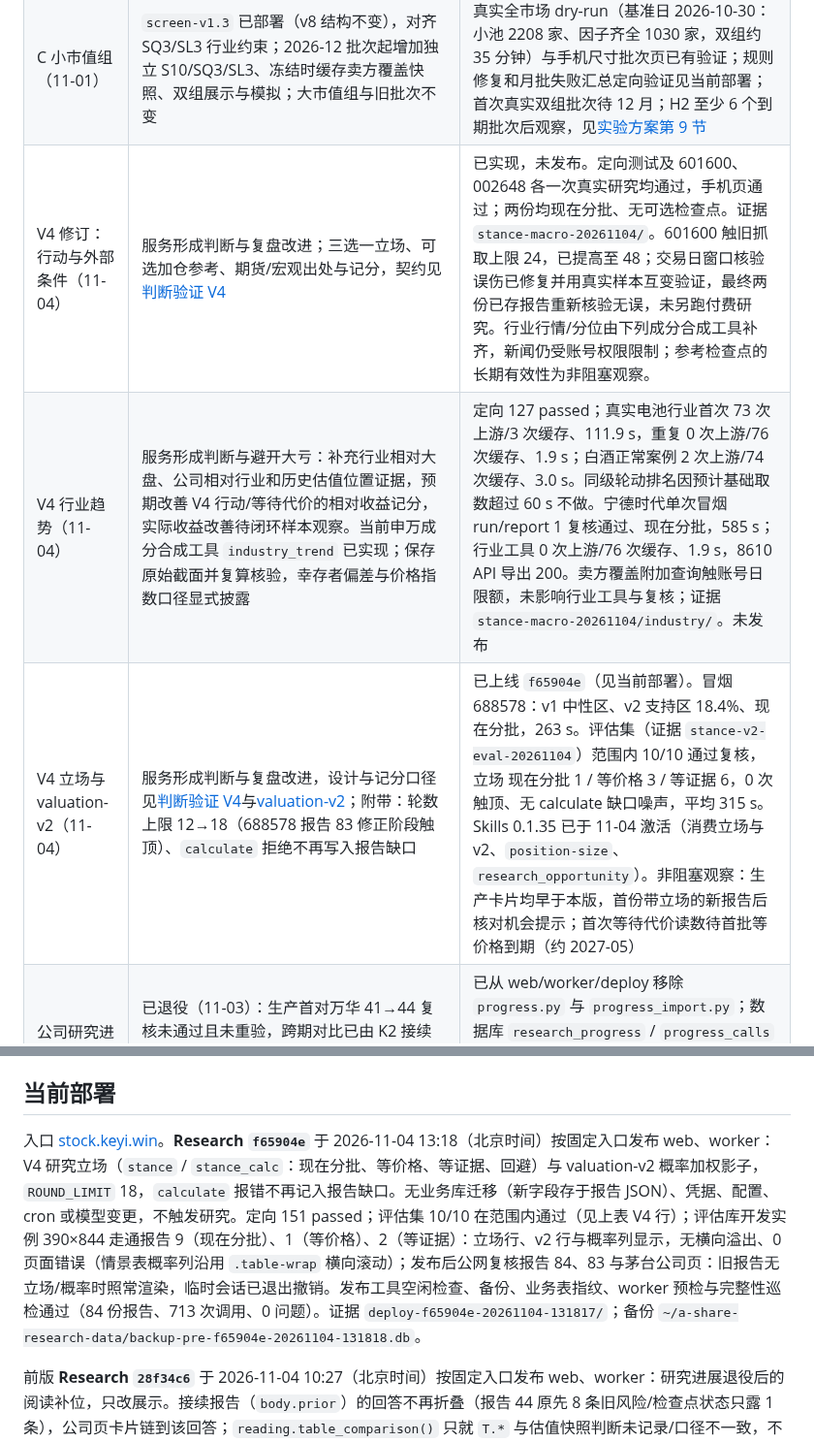
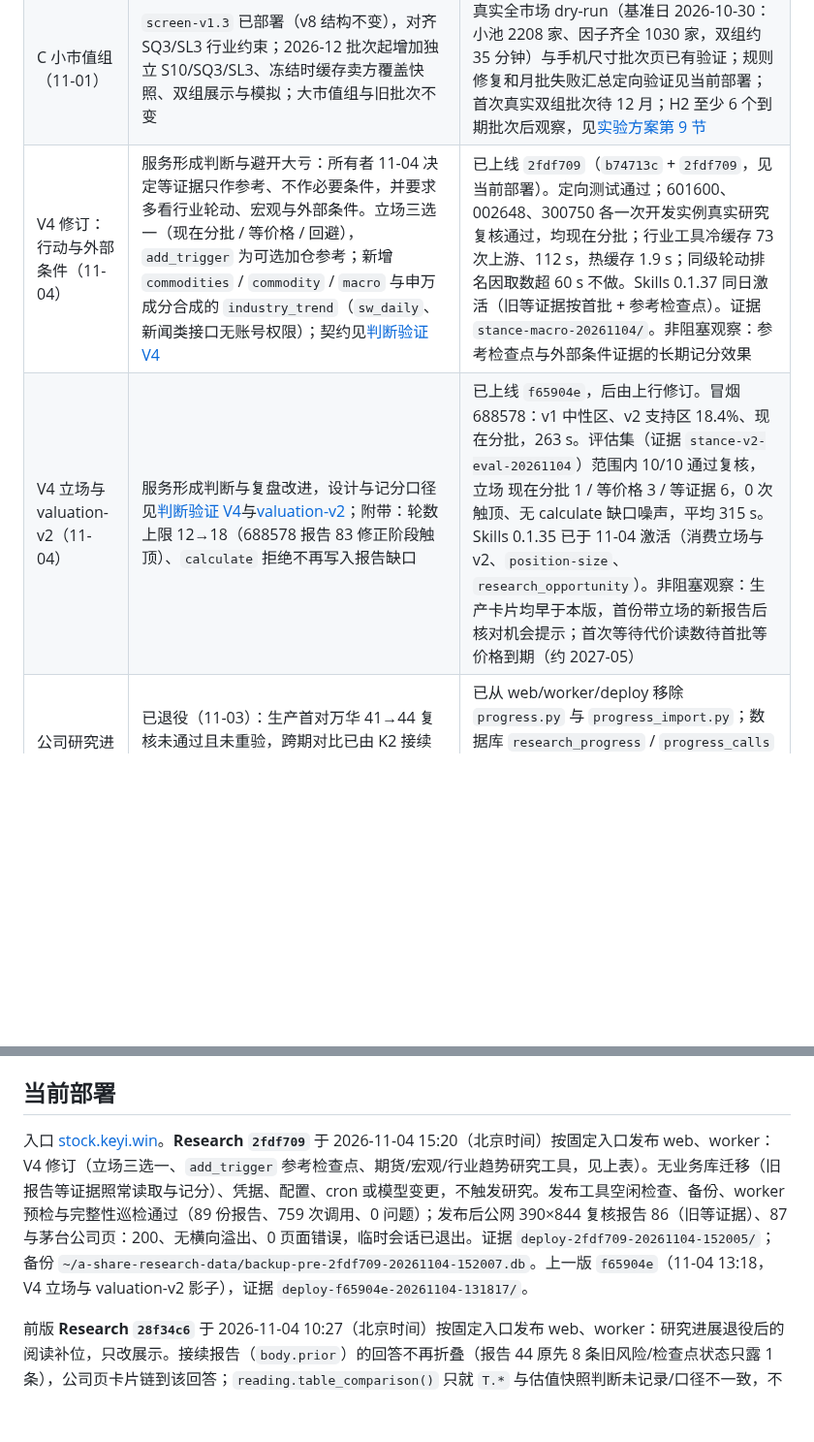
Before and after one commit to on195594/a-share-research, a Markdown page: docs/implementation-plan.md, 2 parts joined by grey strips. Shown at 97% size. Rendered like a GitHub page; blank space fills up the shorter version.

Commit message:
docs: record 2fdf709 deployment (V4 revision and external-condition tools)
Co-Authored-By: Claude Opus 5.5 <noreply@anthropic.com>

```diff
--- a/docs/implementation-plan.md
+++ b/docs/implementation-plan.md
@@ -16,9 +16,8 @@
 | B 账户侧接入（11-01，A5） | Research `ce5503b`（区间按日滚动、`GET /api/cards`）；Skills 0.1.29 `ebecd3e`..`094735e`（快照读卡、只提醒的透支/换仓提示、待复核升级）；隔离实例端到端通过，agy 审查 3 项次要已修，证据 `batch-b-20261101/` | Research 随 `d15af17` 发布；Skills 0.1.29 于 11-02 激活；11-03 浏览器验收确认 run 88–96 均已完成并通过复核，对应报告 70–78，华东另有后续 79；不重复研究。账户快照提醒是否已送达仍缺直接记录 |
 | 卖方覆盖恢复（11-04） | 已实现共享分钟冷却、空闲单日续补及空结果有限期缓存；沿用现有每日 8 次预算，无业务库迁移、配置或调度变更。服务形成判断与候选发现：补足一致预期对照和小市值覆盖快照；不以缺数据作为低覆盖证据。定向 244 passed；生产缓存一次真实查询由 6/59 增至 7/59，重置内存计时后仍受持久冷却约束，前台读取不额外耗额，缓存单公司读取正常；证据 `report-rc-recovery-20261104/` | 已随 `3227f63` 于 11-04 00:18 发布；完整窗口依上游额度跨日恢复，属非阻塞观察 |
 | C 小市值组（11-01） | `screen-v1.3` 已部署（v8 结构不变），对齐 SQ3/SL3 行业约束；2026-12 批次起增加独立 S10/SQ3/SL3、冻结时缓存卖方覆盖快照、双组展示与模拟；大市值组与旧批次不变 | 真实全市场 dry-run（基准日 2026-10-30：小池 2208 家、因子齐全 1030 家，双组约 35 分钟）与手机尺寸批次页已有验证；规则修复和月批失败汇总定向验证见当前部署；首次真实双组批次待 12 月；H2 至少 6 个到期批次后观察，见[实验方案第 9 节](screening-experiment.md#9-小市值组批次-cscreen-v132026-12-批次起) |
-| V4 修订：行动与外部条件（11-04） | 服务形成判断与复盘改进；三选一立场、可选加仓参考、期货/宏观出处与记分，契约见[判断验证 V4](judgment-validation.md#v4-研究立场与等待代价2026-11-04) | 已实现，未发布。定向测试及 601600、002648 各一次真实研究均通过，手机页通过；两份均现在分批、无可选检查点。证据 `stance-macro-20261104/`。601600 触旧抓取上限 24，已提高至 48；交易日窗口核验误伤已修复并用真实样本互变验证，最终两份已存报告重新核验无误，未另跑付费研究。行业行情/分位由下列成分合成工具补齐，新闻仍受账号权限限制；参考检查点的长期有效性为非阻塞观察。 |
-| V4 行业趋势（11-04） | 服务形成判断与避开大亏：补充行业相对大盘、公司相对行业和历史估值位置证据，预期改善 V4 行动/等待代价的相对收益记分，实际收益改善待闭环样本观察。当前申万成分合成工具 `industry_trend` 已实现；保存原始截面并复算核验，幸存者偏差与价格指数口径显式披露 | 定向 127 passed；真实电池行业首次 73 次上游/3 次缓存、111.9 s，重复 0 次上游/76 次缓存、1.9 s；白酒正常案例 2 次上游/74 次缓存、3.0 s。同级轮动排名因预计基础取数超过 60 s 不做。宁德时代单次冒烟 run/report 1 复核通过、现在分批，585 s；行业工具 0 次上游/76 次缓存、1.9 s，8610 API 导出 200。卖方覆盖附加查询触账号日限额，未影响行业工具与复核；证据 `stance-macro-20261104/industry/`。未发布 |
-| V4 立场与 valuation-v2（11-04） | 服务形成判断与复盘改进，设计与记分口径见[判断验证 V4](judgment-validation.md#v4-研究立场与等待代价2026-11-04)与[valuation-v2](judgment-validation.md#valuation-v2-影子规则2026-11-04)；附带：轮数上限 12→18（688578 报告 83 修正阶段触顶）、`calculate` 拒绝不再写入报告缺口 | 已上线 `f65904e`（见当前部署）。冒烟 688578：v1 中性区、v2 支持区 18.4%、现在分批，263 s。评估集（证据 `stance-v2-eval-20261104`）范围内 10/10 通过复核，立场 现在分批 1 / 等价格 3 / 等证据 6，0 次触顶、无 calculate 缺口噪声，平均 315 s。Skills 0.1.35 已于 11-04 激活（消费立场与 v2、`position-size`、`research_opportunity`）。非阻塞观察：生产卡片均早于本版，首份带立场的新报告后核对机会提示；首次等待代价读数待首批等价格到期（约 2027-05） |
+| V4 修订：行动与外部条件（11-04） | 服务形成判断与避开大亏：所有者 11-04 决定等证据只作参考、不作必要条件，并要求多看行业轮动、宏观与外部条件。立场三选一（现在分批 / 等价格 / 回避），`add_trigger` 为可选加仓参考；新增 `commodities` / `commodity` / `macro` 与申万成分合成的 `industry_trend`（`sw_daily`、新闻类接口无账号权限）；契约见[判断验证 V4](judgment-validation.md#v4-研究立场与等待代价2026-11-04) | 已上线 `2fdf709`（`b74713c` + `2fdf709`，见当前部署）。定向测试通过；601600、002648、300750 各一次开发实例真实研究复核通过，均现在分批；行业工具冷缓存 73 次上游、112 s，热缓存 1.9 s；同级轮动排名因取数超 60 s 不做。Skills 0.1.37 同日激活（旧等证据按首批 + 参考检查点）。证据 `stance-macro-20261104/`。非阻塞观察：参考检查点与外部条件证据的长期记分效果 |
+| V4 立场与 valuation-v2（11-04） | 服务形成判断与复盘改进，设计与记分口径见[判断验证 V4](judgment-validation.md#v4-研究立场与等待代价2026-11-04)与[valuation-v2](judgment-validation.md#valuation-v2-影子规则2026-11-04)；附带：轮数上限 12→18（688578 报告 83 修正阶段触顶）、`calculate` 拒绝不再写入报告缺口 | 已上线 `f65904e`，后由上行修订。冒烟 688578：v1 中性区、v2 支持区 18.4%、现在分批，263 s。评估集（证据 `stance-v2-eval-20261104`）范围内 10/10 通过复核，立场 现在分批 1 / 等价格 3 / 等证据 6，0 次触顶、无 calculate 缺口噪声，平均 315 s。Skills 0.1.35 已于 11-04 激活（消费立场与 v2、`position-size`、`research_opportunity`）。非阻塞观察：生产卡片均早于本版，首份带立场的新报告后核对机会提示；首次等待代价读数待首批等价格到期（约 2027-05） |
 | 公司研究进展 | 已退役（11-03）：生产首对万华 41→44 复核未通过且未重验，跨期对比已由 K2 接续回答与 `reading.comparison()` 程序对照承担 | 已从 web/worker/deploy 移除 `progress.py` 与 `progress_import.py`；数据库 `research_progress` / `progress_calls` 表保留只读兼容，不删历史数据；11-04 `28f34c6` 补阅读入口（接续回答不折叠、公司页直达、程序对照降噪），见当前部署 |
 
 已完成且已部署的近期工作包（详情见上述历史版本对应小节）：
@@ -39,7 +38,7 @@
 
 ## 当前部署
 
-入口 [stock.keyi.win](https://stock.keyi.win)。**Research `f65904e`** 于 2026-11-04 13:18（北京时间）按固定入口发布 web、worker：V4 研究立场（`stance` / `stance_calc`：现在分批、等价格、等证据、回避）与 valuation-v2 概率加权影子，`ROUND_LIMIT` 18，`calculate` 报错不再记入报告缺口。无业务库迁移（新字段存于报告 JSON）、凭据、配置、cron 或模型变更，不触发研究。定向 151 passed；评估集 10/10 在范围内通过（见上表 V4 行）；评估库开发实例 390×844 走通报告 9（现在分批）、1（等价格）、2（等证据）：立场行、v2 行与概率列显示，无横向溢出、0 页面错误（情景表概率列沿用 `.table-wrap` 横向滚动）；发布后公网复核报告 84、83 与茅台公司页：旧报告无立场/概率时照常渲染，临时会话已退出撤销。发布工具空闲检查、备份、业务表指纹、worker 预检与完整性巡检通过（84 份报告、713 次调用、0 问题）。证据 `deploy-f65904e-20261104-131817/`；备份 `~/a-share-research-data/backup-pre-f65904e-20261104-131818.db`。
+入口 [stock.keyi.win](https://stock.keyi.win)。**Research `2fdf709`** 于 2026-11-04 15:20（北京时间）按固定入口发布 web、worker：V4 修订（立场三选一、`add_trigger` 参考检查点、期货/宏观/行业趋势研究工具，见上表）。无业务库迁移（旧报告等证据照常读取与记分）、凭据、配置、cron 或模型变更，不触发研究。发布工具空闲检查、备份、worker 预检与完整性巡检通过（89 份报告、759 次调用、0 问题）；发布后公网 390×844 复核报告 86（旧等证据）、87 与茅台公司页：200、无横向溢出、0 页面错误，临时会话已退出。证据 `deploy-2fdf709-20261104-152005/`；备份 `~/a-share-research-data/backup-pre-2fdf709-20261104-152007.db`。上一版 `f65904e`（11-04 13:18，V4 立场与 valuation-v2 影子），证据 `deploy-f65904e-20261104-131817/`。
 
 前版 **Research `28f34c6`** 于 2026-11-04 10:27（北京时间）按固定入口发布 web、worker：研究进展退役后的阅读补位，只改展示。接续报告（`body.prior`）的回答不再折叠（报告 44 原先 8 条旧风险/检查点状态只露 1 条），公司页卡片链到该回答；`reading.table_comparison()` 只就 `T.*` 与估值快照判断未记录/口径不一致，不再列 `C.*` 与同业行，新表不保留的旧期间按期间列出，估值日变动不计入修订、不默认展开。无业务库迁移、凭据、配置、cron 或模型变更，不触发研究。定向 128 passed（回归输入为五粮液 6/40/42、万华 41/44 生产报告表只读副本，含互变）；生产库副本开发实例 390×844 走通报告 40/42/44 与两家公司页，发布后公网复核报告 44、万华与茅台公司页，临时会话已退出撤销。发布工具空闲检查、备份、业务表指纹、worker 预检与完整性巡检通过（82 份报告、685 次调用、0 问题）。证据 `deploy-28f34c6-20261104-102705/`；备份 `~/a-share-research-data/backup-pre-28f34c6-20261104-102706.db`。
 
```
Also changed, not shown: other parts of docs/implementation-plan.md (+1 -1 lines).
